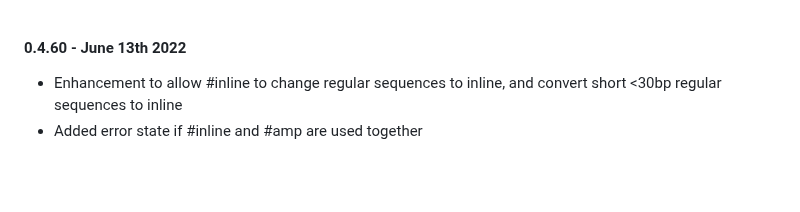
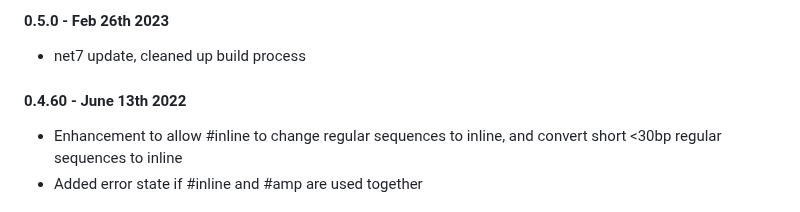
Before and after one commit to Amyris/GslCore, a Markdown page: RELEASE_NOTES.md, the part around the change. Drawn GitHub-style; blank space fills up the shorter version.

Commit message:
REL: 0.5.0 - release notes updated

```diff
--- a/RELEASE_NOTES.md
+++ b/RELEASE_NOTES.md
@@ -1,3 +1,6 @@
+#### 0.5.0 - Feb 26th 2023
+* net7 update, cleaned up build process
+
 #### 0.4.60 - June 13th 2022
 * Enhancement to allow #inline to change regular sequences to inline, and convert short <30bp regular sequences to inline
 * Added error state if #inline and #amp are used together
```
